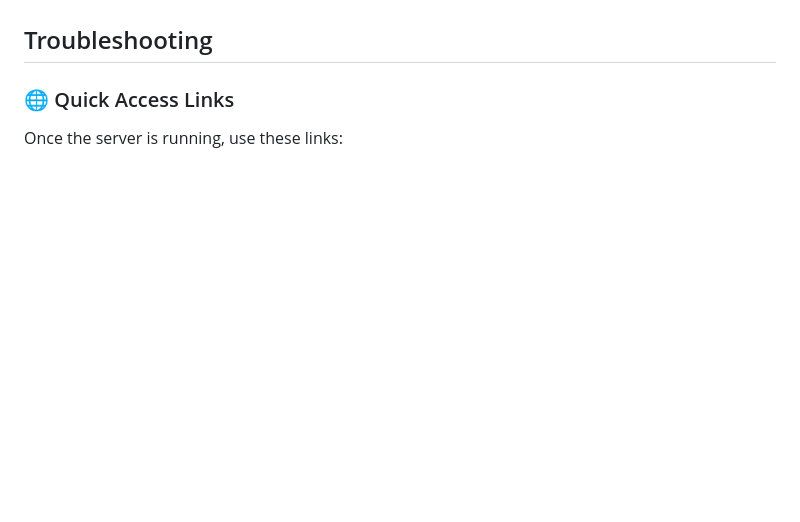
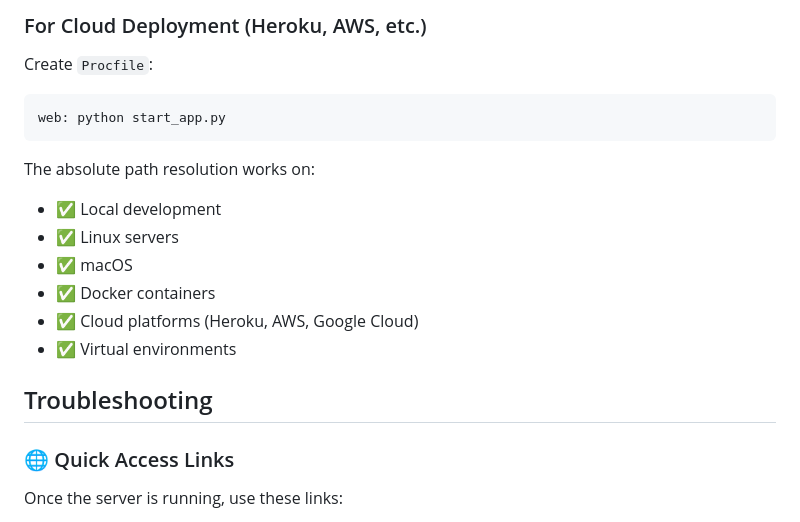
Before and after one commit to punam06/final-dbProject, a Markdown page: README.md, the part around the change printed below. GitHub-like rendering; blank space fills up the shorter version.

````diff
--- a/README.md
+++ b/README.md
@@ -385,3 +450,18 @@ python backend/app.py
+### For Cloud Deployment (Heroku, AWS, etc.)
+
+Create `Procfile`:
+```
+web: python start_app.py
+```
+
+The absolute path resolution works on:
+- ✅ Local development
+- ✅ Linux servers
+- ✅ macOS
+- ✅ Docker containers
+- ✅ Cloud platforms (Heroku, AWS, Google Cloud)
+- ✅ Virtual environments
+
 ## Troubleshooting
 
 ### 🌐 Quick Access Links
````
Also changed, not shown: other parts of README.md (+65 -0 lines).
